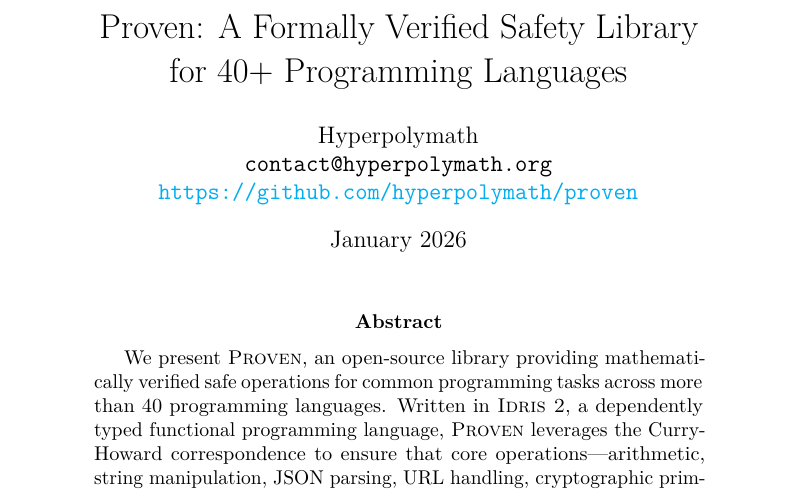
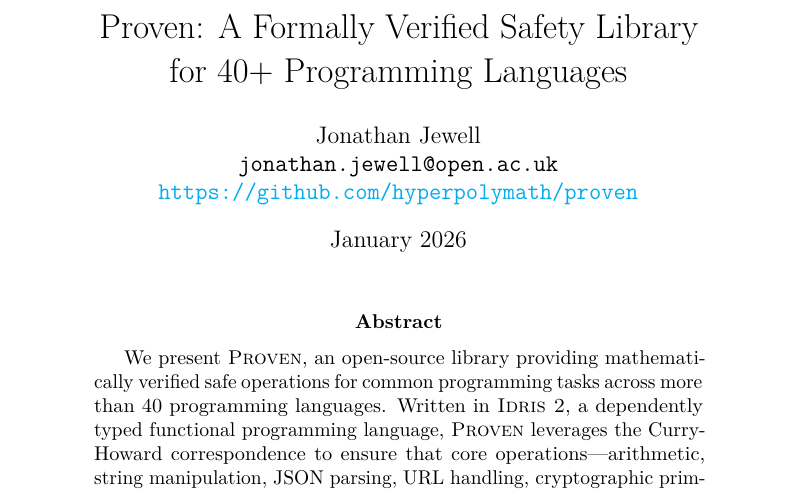
Before and after one commit to hyperpolymath/proven, a LaTeX paper (docs/PAPER.tex): part of page 1 of 12, cut so that both start at the same text. Compiled offline with pdfLaTeX.

Commit message:
fix(paper): correct author name and email
Author: Jonathan Jewell <jonathan.jewell@open.ac.uk>

Co-Authored-By: Claude Opus 4.5 <noreply@anthropic.com>

```diff
--- a/docs/PAPER.tex
+++ b/docs/PAPER.tex
@@ -90,8 +90,8 @@
 \title{Proven: A Formally Verified Safety Library\\for 40+ Programming Languages}
 
 \author{
-    Hyperpolymath\\
-    \texttt{contact@hyperpolymath.org}\\
+    Jonathan Jewell\\
+    \texttt{jonathan.jewell@open.ac.uk}\\
     \url{https://github.com/hyperpolymath/proven}
 }
 
```
